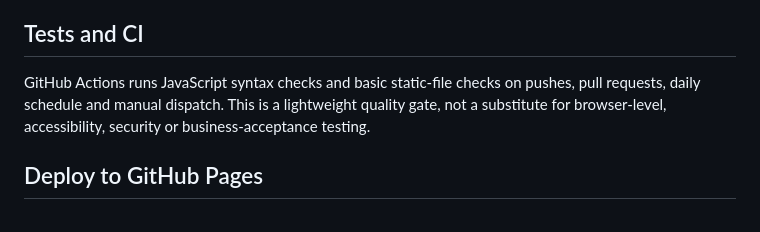
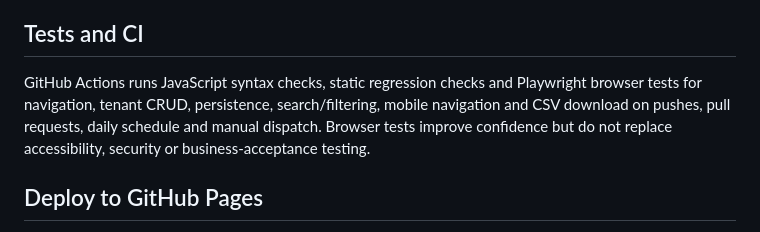
Before and after one commit to kandisaikishore/MallSphere, a Markdown page: README.md, the part around the change. Rendered like a GitHub page.

Commit message:
Document browser regression test coverage

```diff
--- a/README.md
+++ b/README.md
@@ -49,7 +49,7 @@ See [Product Requirements Document](docs/PRD.md), [Architecture](docs/ARCHITECTU
 
 ## Tests and CI
 
-GitHub Actions runs JavaScript syntax checks and basic static-file checks on pushes, pull requests, daily schedule and manual dispatch. This is a lightweight quality gate, not a substitute for browser-level, accessibility, security or business-acceptance testing.
+GitHub Actions runs JavaScript syntax checks, static regression checks and Playwright browser tests for navigation, tenant CRUD, persistence, search/filtering, mobile navigation and CSV download on pushes, pull requests, daily schedule and manual dispatch. Browser tests improve confidence but do not replace accessibility, security or business-acceptance testing.
 
 ## Deploy to GitHub Pages
 
```
